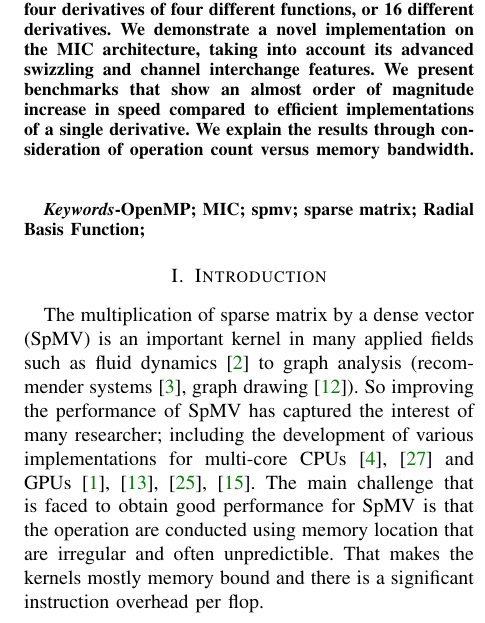
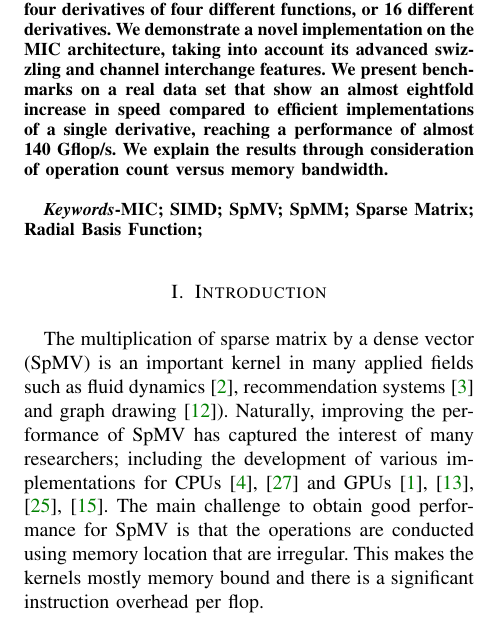
Before and after one commit to esaule/mic-radial, a LaTeX paper (ieee_paper.tex): part of one column of page 1 of 11, cut so that both start at the same text. Compiled offline with pdfLaTeX; a LaTeX package or settings file that is missing is left out.

Commit message:
minor intro

```diff
--- a/ieee_paper.tex
+++ b/ieee_paper.tex
@@ -81,14 +81,15 @@ format. We increase the number of operations relative to memory
 bandwidth by calculating four derivatives of four different functions,
 or 16 different derivatives. We demonstrate a novel implementation on
 the MIC architecture, taking into account its advanced swizzling and
-channel interchange features. We present benchmarks that show an
-almost order of magnitude increase in speed compared to efficient
-implementations of a single derivative. We explain the results through
+channel interchange features. We present benchmarks on a real data
+set that show an almost eightfold increase in speed compared to
+efficient implementations of a single derivative, reaching a
+performance of almost 140~Gflop/s. We explain the results through
 consideration of operation count versus memory bandwidth.
 \end{abstract}
 
 \begin{IEEEkeywords}
-OpenMP; MIC; spmv; sparse matrix; Radial Basis Function;
+MIC; SIMD; SpMV; SpMM; Sparse Matrix; Radial Basis Function;
 \end{IEEEkeywords}
 
 \IEEEpeerreviewmaketitle
@@ -96,17 +97,15 @@ OpenMP; MIC; spmv; sparse matrix; Radial Basis Function;
 \section{Introduction}
 The multiplication of sparse matrix by a dense vector (SpMV) is an
 important kernel in many applied fields such as fluid dynamics
-\cite{journals/tog/BolzFGS03}
-to graph analysis (recommender systems~\cite{Brin98}, graph
-drawing~\cite{Koren05}). So improving the performance of SpMV has
-captured the interest of many researcher; including the development of
-various implementations for multi-core
+\cite{journals/tog/BolzFGS03}, recommendation systems~\cite{Brin98} and graph
+drawing~\cite{Koren05}). Naturally, improving the performance of SpMV has
+captured the interest of many researchers; including the development of
+various implementations for
 CPUs~\cite{Buluc2009SPAA,Williams07} and GPUs~\cite{Bell08,
   conf/ipps/KreutzerHWFBB12,
   journals/concurrency/VazquezFG11,kumar2012accelerating}. The main
-challenge that is faced to obtain good performance for SpMV is that
-the operation are conducted using memory location that are irregular
-and often unpredictible. That makes the kernels mostly memory
+challenge  to obtain good performance for SpMV is that
+the operations are conducted using memory location that are irregular. This makes the kernels mostly memory
 bound and there is a significant instruction overhead per flop.
 
 Common improvement techniques such as register blocking, bandwidth
```
